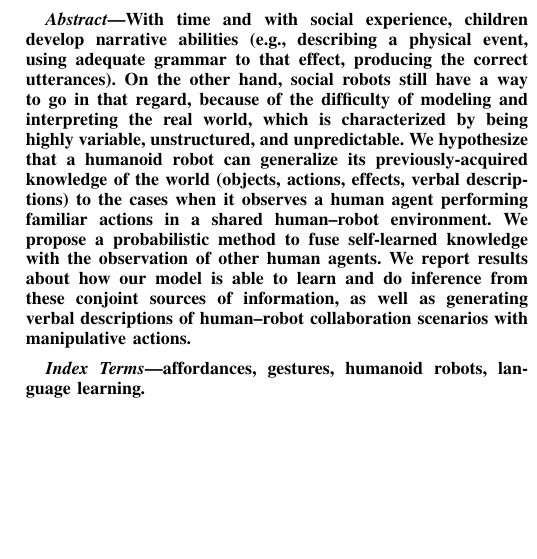
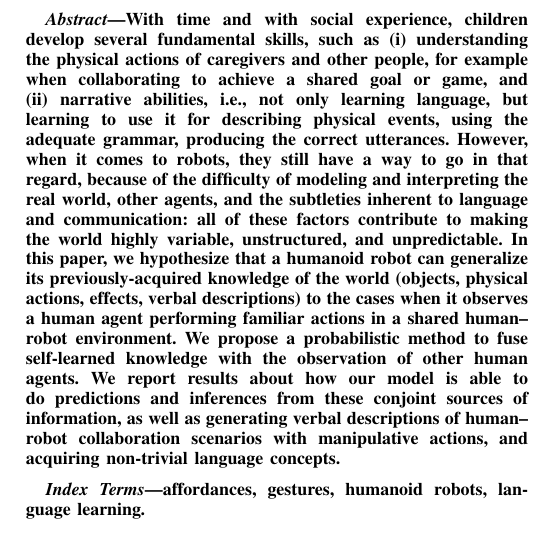
Before and after one commit to gsaponaro/tcds-gestures, a LaTeX paper (article/2017-11_submission/gsaponaro-tcds2017language.tex): part of one column of page 1 of 10, cut so that both start at the same text, the shorter picture padded with empty space. Compiled offline with pdfLaTeX; a missing font is replaced by an installed copy or a similar font; a LaTeX package or settings file that is missing is left out.

Commit message:
Change title and abstract

```diff
--- a/article/2017-11_submission/gsaponaro-tcds2017language.tex
+++ b/article/2017-11_submission/gsaponaro-tcds2017language.tex
@@ -114,12 +115,13 @@ e-mail: giampi@kth.se.
 
 %%%%%%%%%%%%%%%%%%%%%%%%%%%%%%%%%%%%%%%%%%%%%%%%%%%%%%%%%%%%%%%%%%%%%%%%%%%%%%%%
 \begin{abstract}
-With time and with social experience, children develop narrative abilities~(e.g., describing a physical event, using adequate grammar to that effect, producing the correct utterances).
-On the other hand, social robots still have a way to go in that regard, because of the difficulty of modeling and interpreting the real world, which is characterized by being highly variable, unstructured, and unpredictable.
-%Cognitive robots operating in unstructured environments
-We hypothesize that a humanoid robot can generalize its previously-acquired knowledge of the world~(objects, actions, effects, verbal descriptions) to the cases when it observes a human agent performing familiar actions in a shared \hr{} environment.
+With time and with social experience, children develop several fundamental skills, such as
+(i)~understanding the physical actions of caregivers and other people, for example when collaborating to achieve a shared goal or game, and
+(ii)~narrative abilities, i.e., not only learning language, but learning to use it for describing physical events, using the adequate grammar, producing the correct utterances.
+However, when it comes to robots, they still have a way to go in that regard, because of the difficulty of modeling and interpreting the real world, other agents, and the subtleties inherent to language and communication: all of these factors contribute to making the world highly variable, unstructured, and unpredictable.
+In this paper, we hypothesize that a humanoid robot can generalize its previously-acquired knowledge of the world~(objects, physical actions, effects, verbal descriptions) to the cases when it observes a human agent performing familiar actions in a shared \hr{} environment.
 We propose a probabilistic method to fuse self-learned knowledge with the observation of other human agents.
-We report results about how our model is able to learn and do inference from these conjoint sources of information, as well as generating verbal descriptions of \hr{} collaboration scenarios with manipulative actions.
+We report results about how our model is able to do predictions and inferences from these conjoint sources of information, as well as generating verbal descriptions of \hr{} collaboration scenarios with manipulative actions, and acquiring non-trivial language concepts.
 \end{abstract}
 
 \begin{IEEEkeywords}
```
Also changed, not shown: article/2017-11_submission/gsaponaro-tcds2017language.tex (3 more changed lines).
